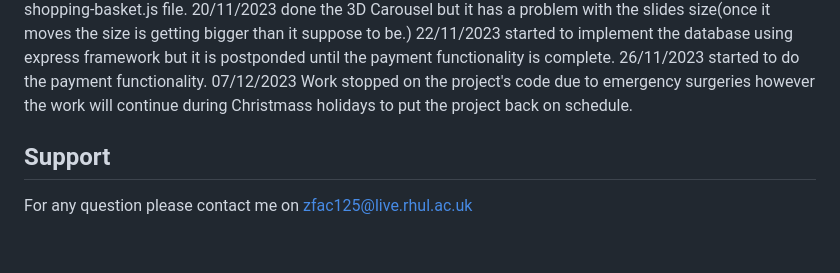
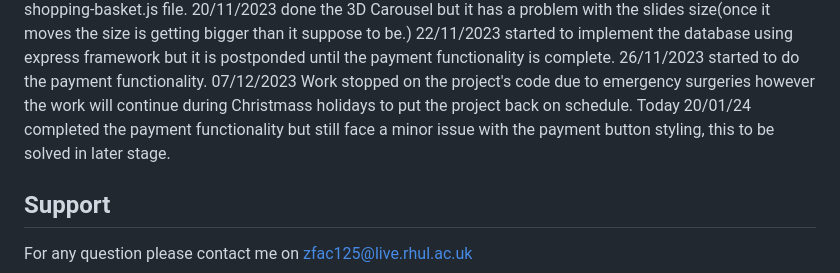
Before and after one commit to TA2021/TA2021.github.io, a Markdown page: diary.md, the part around the change. Rendered like a GitHub page; blank space fills up the shorter version.

Commit message:
Diary is edited

```diff
--- a/diary.md
+++ b/diary.md
@@ -67,6 +67,7 @@ Today 14/11/2023 I have learnt and used the icon codes from https://css.gg/ wher
 22/11/2023 started to implement the database using express framework but it is postponded until the payment functionality is complete.
 26/11/2023 started to do the payment functionality.
 07/12/2023 Work stopped on the project's code due to emergency surgeries however the work will continue during Christmass holidays to put the project back on schedule.
+Today 20/01/24 completed the payment functionality but still face a minor issue with the payment button styling, this to be solved in later stage.
 
 
 ## Support
```
